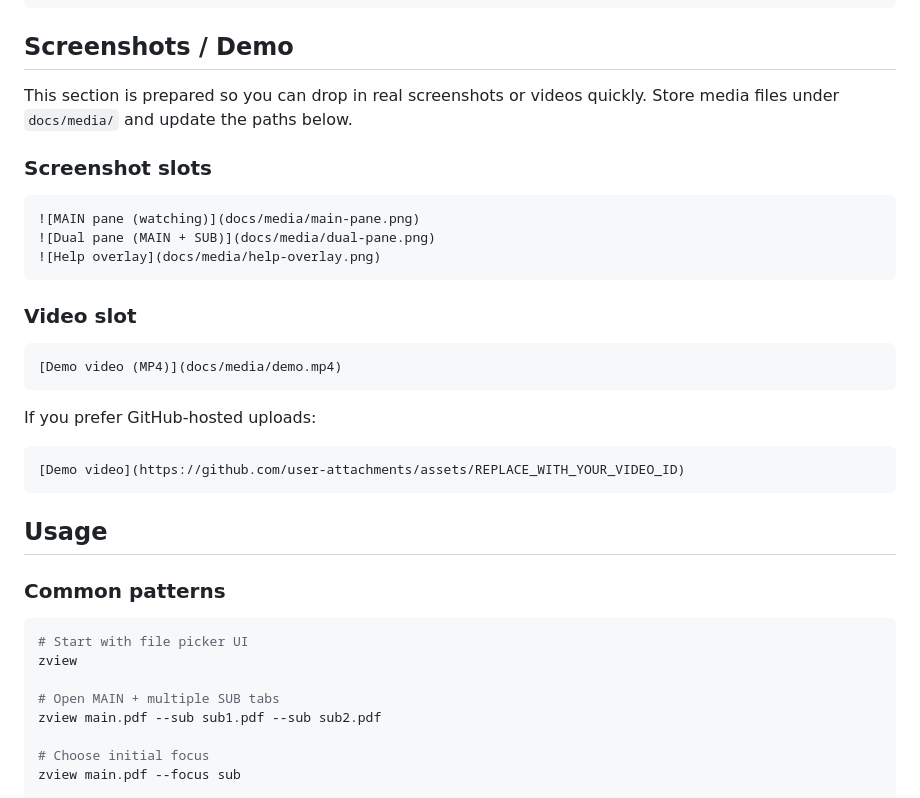
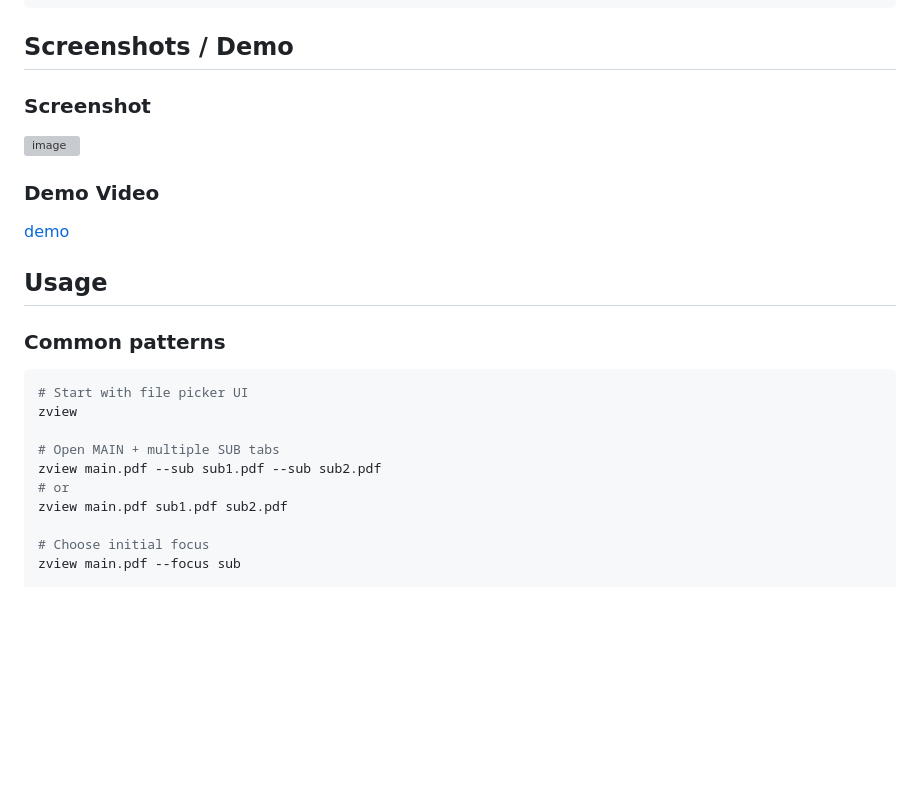
Before and after one commit to kyaoi/zview, a Markdown page: README.md, the part around the change. GitHub-like rendering; blank space fills up the shorter version; grey boxes are pictures that could not be loaded.

Commit message:
Revise README for demo video and remove screenshots
Updated the README to include a demo video and removed placeholder screenshot sections.

````diff
--- a/README.md
+++ b/README.md
@@ -51,28 +51,11 @@ zview main.pdf --no-watch
 
 ## Screenshots / Demo
 
-This section is prepared so you can drop in real screenshots or videos quickly.
-Store media files under `docs/media/` and update the paths below.
+### Screenshot
+<img width="1920" height="945" alt="image" src="https://github.com/user-attachments/assets/d945ce64-fdb5-4290-a762-48e59451fbd7" />
 
-### Screenshot slots
-
-```md
-![MAIN pane (watching)](docs/media/main-pane.png)
-![Dual pane (MAIN + SUB)](docs/media/dual-pane.png)
-![Help overlay](docs/media/help-overlay.png)
-```
-
-### Video slot
-
-```md
-[Demo video (MP4)](docs/media/demo.mp4)
-```
-
-If you prefer GitHub-hosted uploads:
-
-```md
-[Demo video](https://github.com/user-attachments/assets/REPLACE_WITH_YOUR_VIDEO_ID)
-```
+### Demo Video
+[demo](https://github.com/user-attachments/assets/3392a0cc-0795-4459-9224-26c6be15397b)
 
 ## Usage
 
@@ -84,6 +67,8 @@ zview
 
 # Open MAIN + multiple SUB tabs
 zview main.pdf --sub sub1.pdf --sub sub2.pdf
+# or
+zview main.pdf sub1.pdf sub2.pdf
 
 # Choose initial focus
 zview main.pdf --focus sub
````
